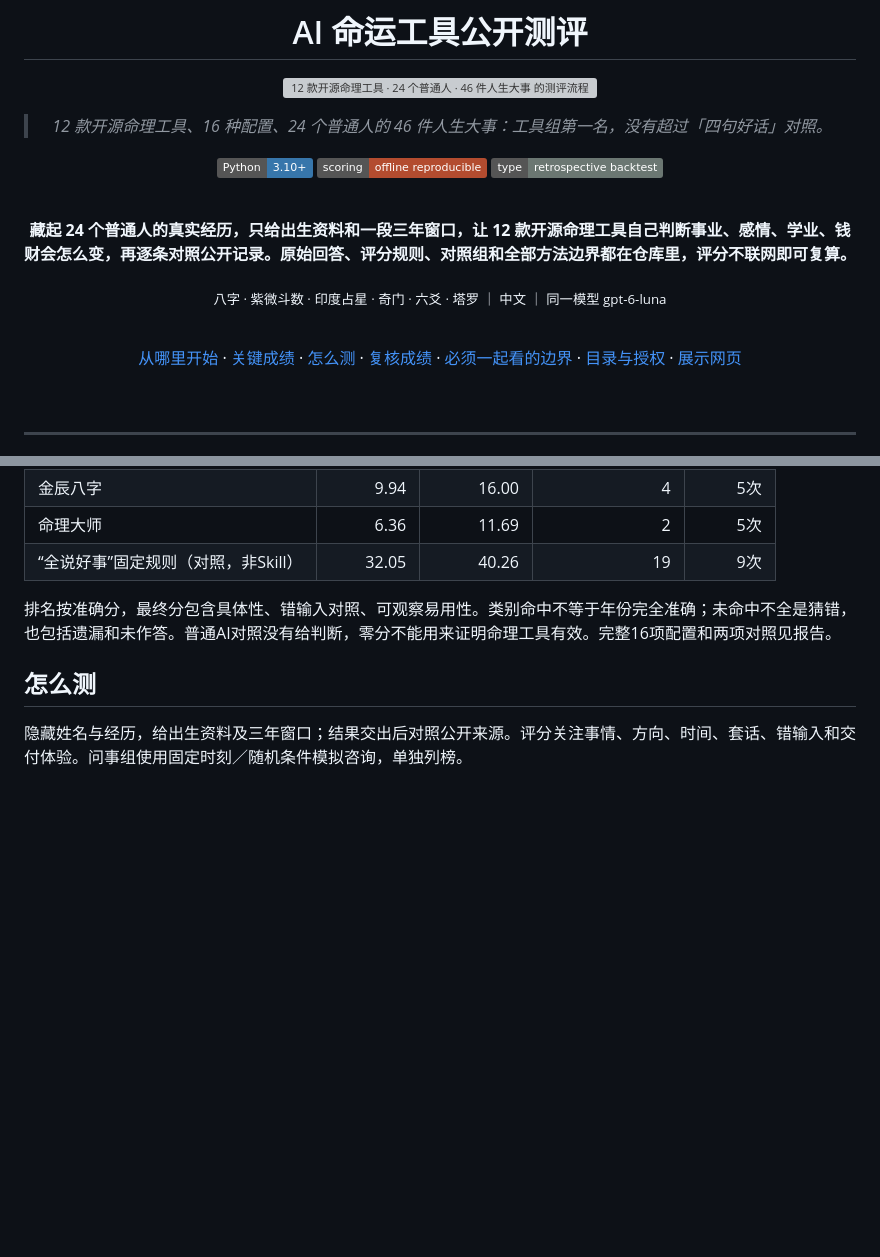
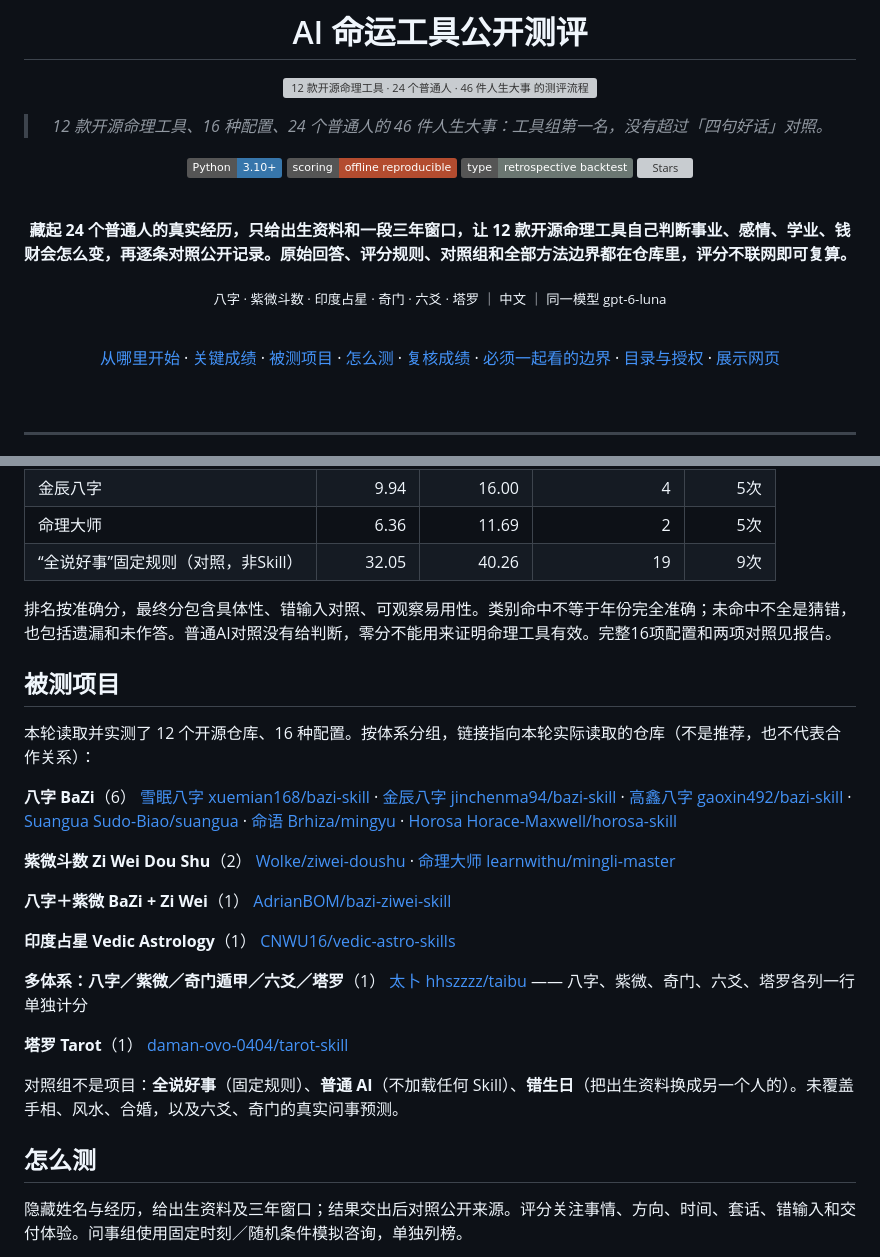
Before and after one commit to read2017/ai-divination-benchmark, a Markdown page: README.md, 2 parts joined by grey strips. GitHub-like rendering; badges without logos; blank space fills up the shorter version; grey boxes are pictures that could not be loaded.

Commit message:
docs: link star badges to the new repository

```diff
--- a/README.md
+++ b/README.md
@@ -11,9 +11,7 @@
 ![Python 3.10+](https://img.shields.io/badge/Python-3.10%2B-3776ab?logo=python&logoColor=white)
 ![scoring offline reproducible](https://img.shields.io/badge/scoring-offline%20reproducible-b34c2f)
 ![type retrospective backtest](https://img.shields.io/badge/type-retrospective%20backtest-6b7772)
-<!-- 建好 GitHub 远端后，把下面这行解开注释，并把 read2017/REPO 换成实际仓库名
-[![Stars](https://img.shields.io/github/stars/read2017/REPO?style=social)](https://github.com/read2017/REPO/stargazers)
--->
+[![Stars](https://img.shields.io/github/stars/read2017/ai-divination-benchmark?style=social)](https://github.com/read2017/ai-divination-benchmark/stargazers)
 
 <br>
 
@@ -23,7 +21,7 @@
 
 <br>
 
-[从哪里开始](#从哪里开始) · [关键成绩](#关键成绩) · [怎么测](#怎么测) · [复核成绩](#复核成绩) · [必须一起看的边界](#必须一起看的边界) · [目录与授权](#目录与授权) · [展示网页](docs/index.html)
+[从哪里开始](#从哪里开始) · [关键成绩](#关键成绩) · [被测项目](#被测项目) · [怎么测](#怎么测) · [复核成绩](#复核成绩) · [必须一起看的边界](#必须一起看的边界) · [目录与授权](#目录与授权) · [展示网页](docs/index.html)
 
 <br>
 
@@ -50,6 +48,36 @@
 | “全说好事”固定规则（对照，非Skill） | 32.05 | 40.26 | 19 | 9次 |
 
 排名按准确分，最终分包含具体性、错输入对照、可观察易用性。类别命中不等于年份完全准确；未命中不全是猜错，也包括遗漏和未作答。普通AI对照没有给判断，零分不能用来证明命理工具有效。完整16项配置和两项对照见报告。
+
+## 被测项目
+
+本轮读取并实测了 12 个开源仓库、16 种配置。按体系分组，链接指向本轮实际读取的仓库（不是推荐，也不代表合作关系）：
+
+**八字 BaZi**（6）
+[雪眠八字 xuemian168/bazi-skill](https://github.com/xuemian168/bazi-skill) ·
+[金辰八字 jinchenma94/bazi-skill](https://github.com/jinchenma94/bazi-skill) ·
+[高鑫八字 gaoxin492/bazi-skill](https://github.com/gaoxin492/bazi-skill) ·
+[Suangua Sudo-Biao/suangua](https://github.com/Sudo-Biao/suangua) ·
+[命语 Brhiza/mingyu](https://github.com/Brhiza/mingyu) ·
+[Horosa Horace-Maxwell/horosa-skill](https://github.com/Horace-Maxwell/horosa-skill)
+
+**紫微斗数 Zi Wei Dou Shu**（2）
+[Wolke/ziwei-doushu](https://github.com/Wolke/ziwei-doushu) ·
+[命理大师 learnwithu/mingli-master](https://github.com/learnwithu/mingli-master)
+
+**八字＋紫微 BaZi + Zi Wei**（1）
+[AdrianBOM/bazi-ziwei-skill](https://github.com/AdrianBOM/bazi-ziwei-skill)
+
+**印度占星 Vedic Astrology**（1）
+[CNWU16/vedic-astro-skills](https://github.com/CNWU16/vedic-astro-skills)
+
+**多体系：八字／紫微／奇门遁甲／六爻／塔罗**（1）
+[太卜 hhszzzz/taibu](https://github.com/hhszzzz/taibu) —— 八字、紫微、奇门、六爻、塔罗各列一行单独计分
+
+**塔罗 Tarot**（1）
+[daman-ovo-0404/tarot-skill](https://github.com/daman-ovo-0404/tarot-skill)
+
+对照组不是项目：**全说好事**（固定规则）、**普通 AI**（不加载任何 Skill）、**错生日**（把出生资料换成另一个人的）。未覆盖手相、风水、合婚，以及六爻、奇门的真实问事预测。
 
 ## 怎么测
 
```
Also changed, not shown: other parts of README.md (+1 -1 lines).
